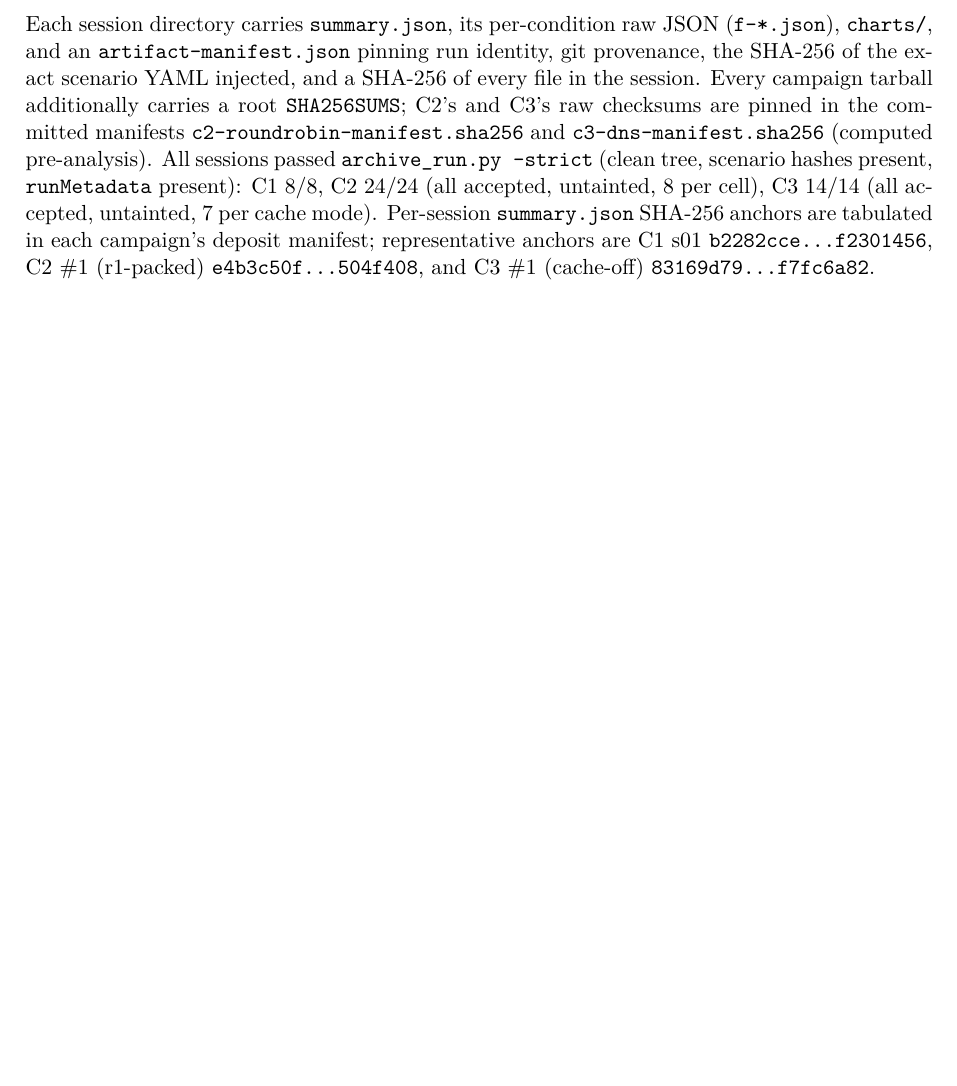
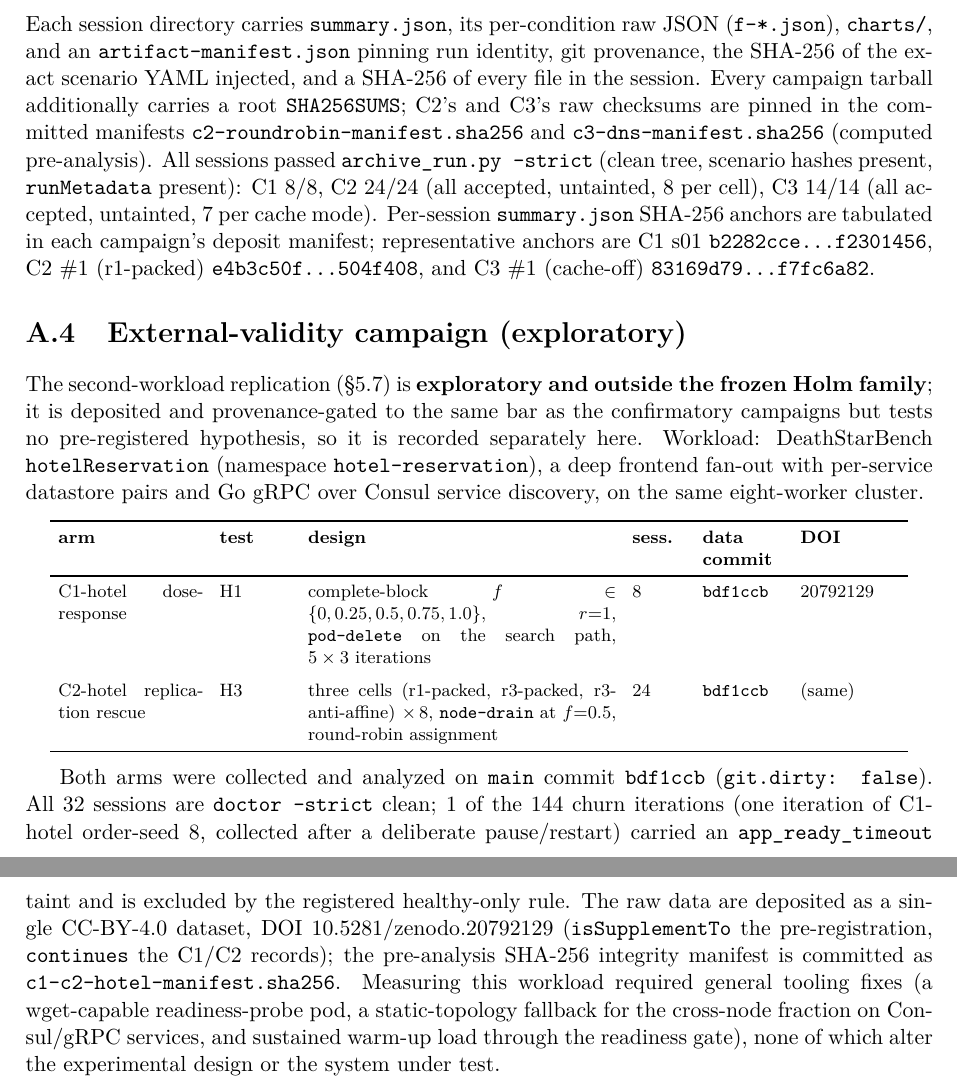
Before and after one commit to yhu02/uva-msc-thesis, a LaTeX thesis (thesis/latex/main.tex, which reads thesis/latex/appendix/a-provenance.tex): part of page 40 of 45 before the commit and two parts of pages 40 and 41 of 46 after it, the two joined at a grey line, cut so that both start at the same text, the shorter picture padded with empty space. Compiled offline with pdfLaTeX.

Commit message:
docs(thesis): deep-review fixes (H2 secondary honesty, hotel provenance, margin)
A four-dimension deep review (code↔thesis drift, experiment soundness, thesis
completeness, numerical fidelity) confirmed: no experiment needs re-running (the
frozen OB family is provably insulated from the recent gate/probe-pod/topology
code changes), the science is sound, and the numbers are faithful. It surfaced
four warnings, now fixed:

- H2: the registered SECONDARY prediction (the packed f=0 arm would show only a
  near-floor cache effect if the drop were cross-node DNS) actually FAILED — the
  packed cache effect is large. The thesis prose called this "a registered
  secondary confirms the mechanism's generality"; corrected in 05-results and
  06-discussion to report the prediction failing, which sharpens the reversed-
  direction story (the floodable pool is the general per-node DNS/UDP churn, not
  specifically cross-node DNS). Honest framing already existed in C3-OB-REPORT.md.
- Provenance appendix: added an "External-validity campaign (exploratory)"
  section recording the hotel arm (32 sessions, commit bdf1ccb, 1/144 excluded,
  DOI 10.5281/zenodo.20792129), clearly outside the Holm family.
- Figure manifest: added the hotel figure + its generation path.
- Hotel depth margin printed 0.053 → 0.0526 (matches the report and verdict JSON).

Nits: H5 user-tail sub-score (ICC 0.741) now noted as reported-but-not-in-the-
registered-conjunction; stale references.md / COMPILE-UNVERIFIED comments in
main.tex refreshed; C1 test-coverage list made consistent (H1, H4, H5).
Compiles clean; PDF regenerated. Re-reviewed: all fixes verified, clean pass.

```diff
--- a/thesis/latex/appendix/a-provenance.tex
+++ b/thesis/latex/appendix/a-provenance.tex
@@ -87,3 +87,42 @@ manifest; representative anchors are
 C1~s01 \texttt{b2282cce\ldots f2301456},
 C2~\#1 (r1-packed) \texttt{e4b3c50f\ldots 504f408}, and
 C3~\#1 (cache-off) \texttt{83169d79\ldots f7fc6a82}.
+
+\section{External-validity campaign (exploratory)}\label{sec:hotel-provenance}
+
+The second-workload replication (\S\ref{sec:external-validity}) is
+\textbf{exploratory and outside the frozen Holm family}; it is deposited and
+provenance-gated to the same bar as the confirmatory campaigns but tests no
+pre-registered hypothesis, so it is recorded separately here. Workload:
+DeathStarBench \texttt{hotelReservation} (namespace \texttt{hotel-reservation}),
+a deep frontend fan-out with per-service datastore pairs and Go gRPC over Consul
+service discovery, on the same eight-worker cluster.
+
+\begin{center}
+\footnotesize
+\setlength{\tabcolsep}{4pt}
+\begin{tabular}{p{0.16\textwidth}p{0.08\textwidth}p{0.34\textwidth}p{0.06\textwidth}p{0.09\textwidth}p{0.11\textwidth}}
+\toprule
+\textbf{arm} & \textbf{test} & \textbf{design} & \textbf{sess.} & \textbf{data commit} & \textbf{DOI} \\
+\midrule
+C1-hotel dose-response & H1 & complete-block $f \in \{0,0.25,0.5,0.75,1.0\}$, $r{=}1$, \texttt{pod-delete} on the search path, $5\times3$ iterations & 8 & \texttt{bdf1ccb} & \href{https://doi.org/10.5281/zenodo.20792129}{20792129} \\
+\addlinespace
+C2-hotel replication rescue & H3 & three cells (r1-packed, r3-packed, r3-anti-affine) $\times\,8$, \texttt{node-drain} at $f{=}0.5$, round-robin assignment & 24 & \texttt{bdf1ccb} & (same) \\
+\bottomrule
+\end{tabular}
+\end{center}
+
+Both arms were collected and analyzed on \texttt{main} commit \texttt{bdf1ccb}
+(\texttt{git.dirty: false}). All 32 sessions are \texttt{doctor --strict} clean;
+1 of the 144 churn iterations (one iteration of C1-hotel order-seed 8, collected
+after a deliberate pause/restart) carried an \texttt{app\_ready\_timeout} taint
+and is excluded by the registered healthy-only rule. The raw data are deposited
+as a single CC-BY-4.0 dataset, DOI
+\href{https://doi.org/10.5281/zenodo.20792129}{10.5281/zenodo.20792129}
+(\texttt{isSupplementTo} the pre-registration, \texttt{continues} the C1/C2
+records); the pre-analysis SHA-256 integrity manifest is committed as
+\texttt{c1-c2-hotel-manifest.sha256}. Measuring this workload required general
+tooling fixes (a wget-capable readiness-probe pod, a static-topology fallback for
+the cross-node fraction on Consul/gRPC services, and sustained warm-up load
+through the readiness gate), none of which alter the experimental design or the
+system under test.
```
Also changed, not shown: thesis/figures/MANIFEST.md (+8 -3 lines), thesis/latex/chapters/05-results.tex (+16 -6 lines), thesis/latex/chapters/06-discussion.tex (+8 -4 lines), thesis/latex/main.tex (+6 -9 lines), thesis/latex/Yvo-Hu-MSc-thesis.pdf, thesis/latex/appendix/a-provenance.tex (2 more changed lines).
